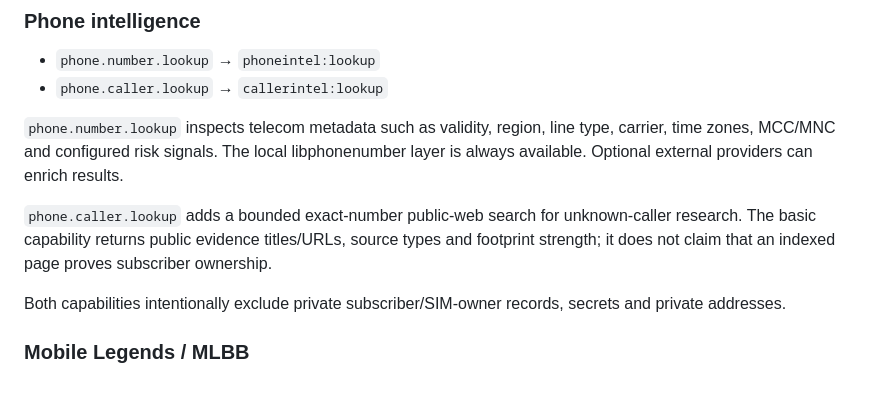
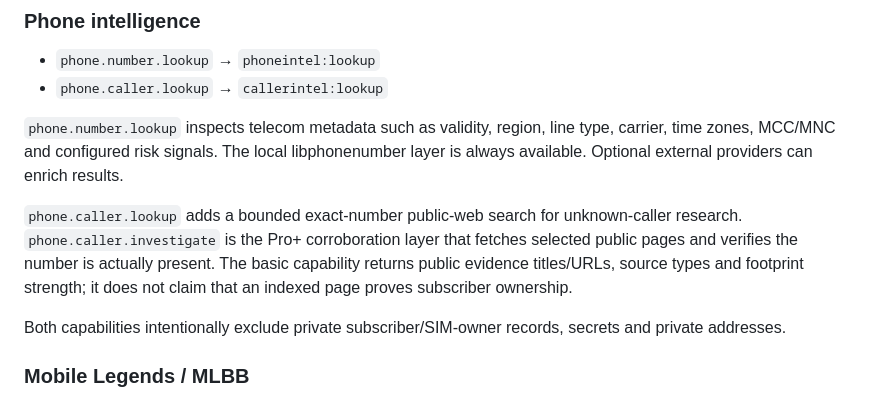
Before and after one commit to sphangcho203-afk/Web-Scrapping-CLI, a Markdown page: docs/CAPABILITY_PACKS.md, the part around the change. Rendered like a GitHub page.

Commit message:
docs(caller): add investigation capability

```diff
--- a/docs/CAPABILITY_PACKS.md
+++ b/docs/CAPABILITY_PACKS.md
@@ -49,7 +49,7 @@ These capabilities are intended for public data and remain subject to Internet H
 
 `phone.number.lookup` inspects telecom metadata such as validity, region, line type, carrier, time zones, MCC/MNC and configured risk signals. The local libphonenumber layer is always available. Optional external providers can enrich results.
 
-`phone.caller.lookup` adds a bounded exact-number public-web search for unknown-caller research. The basic capability returns public evidence titles/URLs, source types and footprint strength; it does not claim that an indexed page proves subscriber ownership.
+`phone.caller.lookup` adds a bounded exact-number public-web search for unknown-caller research. `phone.caller.investigate` is the Pro+ corroboration layer that fetches selected public pages and verifies the number is actually present. The basic capability returns public evidence titles/URLs, source types and footprint strength; it does not claim that an indexed page proves subscriber ownership.
 
 Both capabilities intentionally exclude private subscriber/SIM-owner records, secrets and private addresses.
 
```
